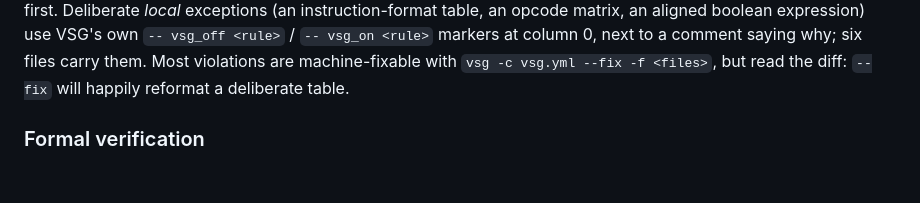
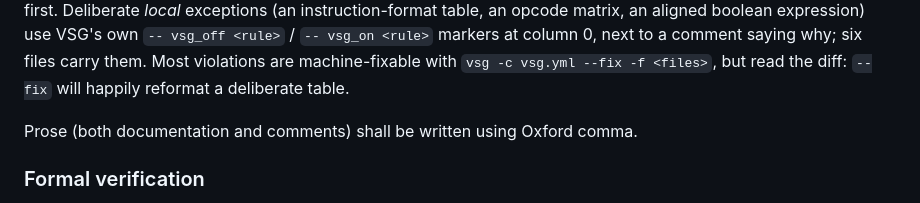
Before and after one commit to MJoergen/qnice_cpu, a Markdown page: CLAUDE.md, the part around the change. Rendered like a GitHub page; blank space fills up the shorter version.

Commit message:
doc: Apply Oxford comma to src/README.md, and state it in CLAUDE.md

```diff
--- a/CLAUDE.md
+++ b/CLAUDE.md
@@ -201,6 +201,8 @@ VSG's own `-- vsg_off <rule>` / `-- vsg_on <rule>` markers at column 0, next to
 why; six files carry them. Most violations are machine-fixable with
 `vsg -c vsg.yml --fix -f <files>`, but read the diff: `--fix` will happily reformat a deliberate
 table.
+
+Prose (both documentation and comments) shall be written using Oxford comma.
 
 ### Formal verification
 
```
Also changed, not shown: src/README.md (+5 -5 lines).
